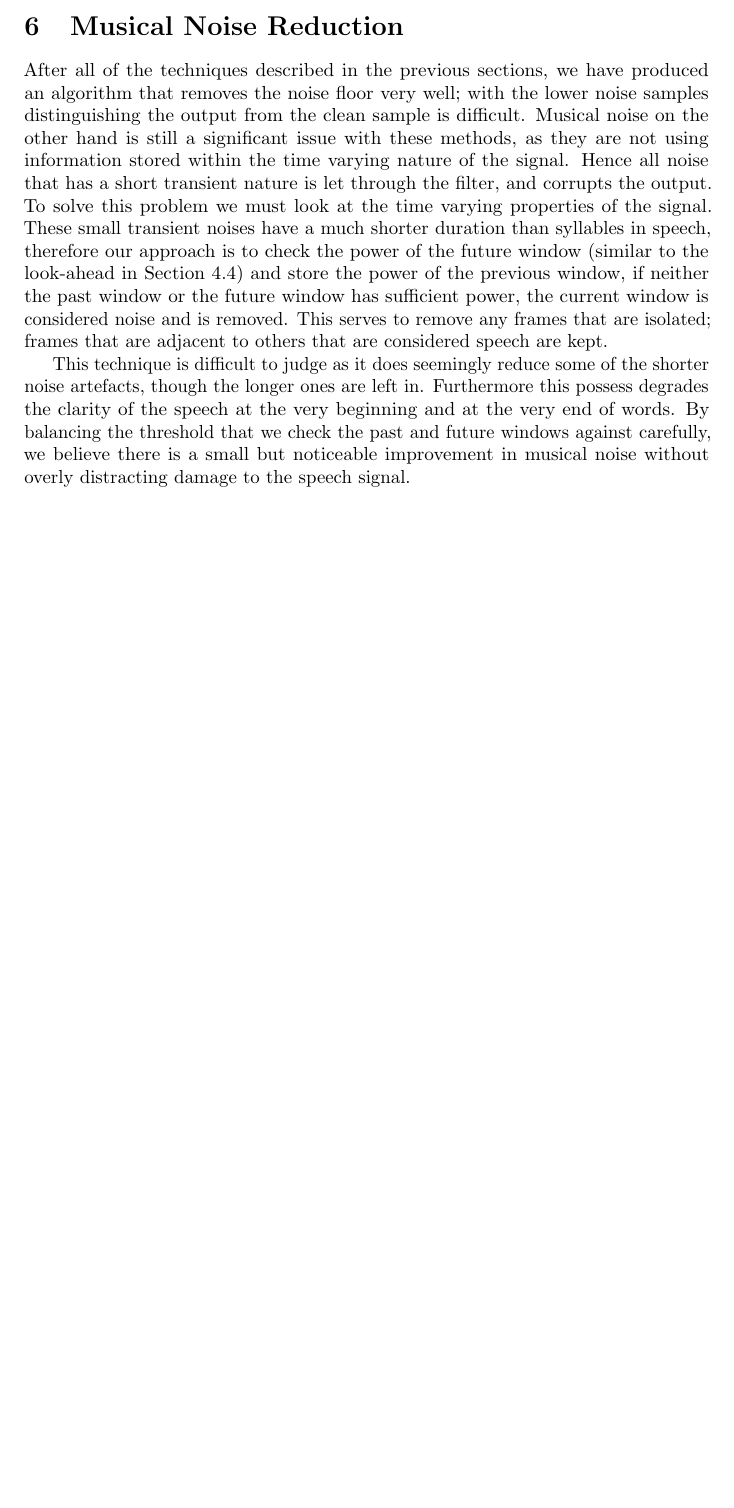
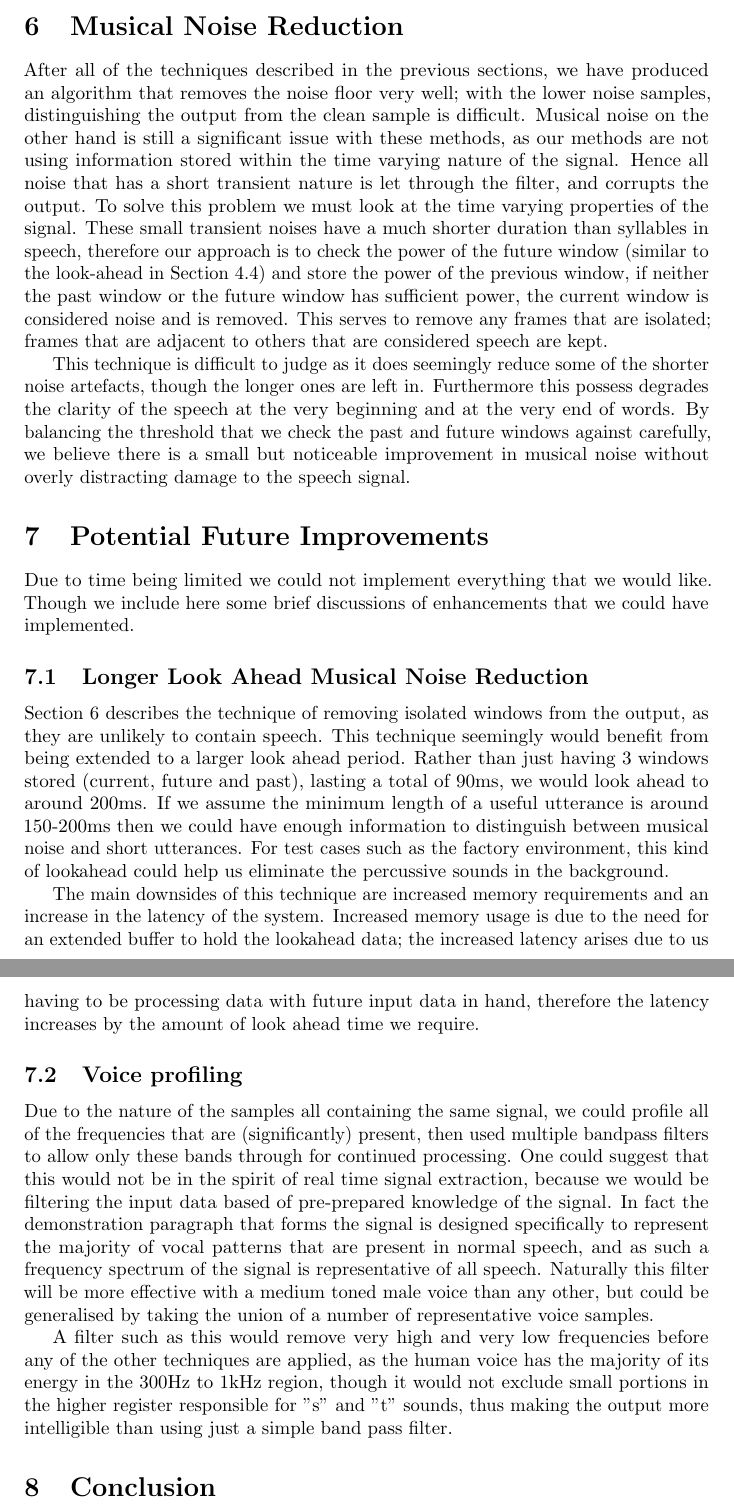
Before and after one commit to madcowswe/RTDSP_Project, a LaTeX document (report/RtdspProject.tex): part of page 5 of 8 before the commit and two parts of pages 6 and 7 of 10 after it, the two joined at a grey line, cut so that both start at the same text, the shorter picture padded with empty space. Compiled offline with pdfLaTeX.

Commit message:
further improvements

```diff
--- a/report/RtdspProject.tex
+++ b/report/RtdspProject.tex
@@ -192,10 +192,26 @@ This has the effect of making the sections with no speech completely silent, so
 A further improvement to this enhancement was to weight the threshold by the low pass filtered noise power (over all frequencies), such that when there is a large amount of noise the cut will be less aggressive. This is needed because when the noise is loud it is comparable to the signal, so if we cut just above the noise floor, we also cut some of the signal, this makes the speech harder to understand. It is in-fact better to leave a little bit of noise in this situation. When the noise power is low we can assume that the signal will dominate over the noise, and any bins that fall close to the noise floor can be removed without affecting the voice quality.
 
 \section{Musical Noise Reduction}
-After all of the techniques described in the previous sections, we have produced an algorithm that removes the noise floor very well; with the lower noise samples distinguishing the output from the clean sample is difficult. Musical noise on the other hand is still a significant issue with these methods, as they are not using information stored within the time varying nature of the signal. Hence all noise that has a short transient nature is let through the filter, and corrupts the output. To solve this problem we must look at the time varying properties of the signal. These small transient noises have a much shorter duration than syllables in speech, therefore our approach is to check the power of the future window (similar to the look-ahead in Section~\ref{sec:delayprepipe}) and store the power of the previous window, if neither the past window or the future window has sufficient power, the current window is considered noise and is removed. This serves to remove any frames that are isolated; frames that are adjacent to others that are considered speech are kept.
+\label{sec:musicalNoise}
+After all of the techniques described in the previous sections, we have produced an algorithm that removes the noise floor very well; with the lower noise samples, distinguishing the output from the clean sample is difficult. Musical noise on the other hand is still a significant issue with these methods, as our methods are not using information stored within the time varying nature of the signal. Hence all noise that has a short transient nature is let through the filter, and corrupts the output. To solve this problem we must look at the time varying properties of the signal. These small transient noises have a much shorter duration than syllables in speech, therefore our approach is to check the power of the future window (similar to the look-ahead in Section~\ref{sec:delayprepipe}) and store the power of the previous window, if neither the past window or the future window has sufficient power, the current window is considered noise and is removed. This serves to remove any frames that are isolated; frames that are adjacent to others that are considered speech are kept.
 
 This technique is difficult to judge as it does seemingly reduce some of the shorter noise artefacts, though the longer ones are left in. Furthermore this possess degrades the clarity of the speech at the very beginning and at the very end of words. By balancing the threshold that we check the past and future windows against carefully, we believe there is a small but noticeable improvement in musical noise without overly distracting damage to the speech signal.
 
+\section{Potential Future Improvements}
+
+Due to time being limited we could not implement everything that we would like. Though we include here some brief discussions of enhancements that we could have implemented.
+
+\subsection{Longer Look Ahead Musical Noise Reduction}
+Section~\ref{sec:musicalNoise} describes the technique of removing isolated windows from the output, as they are unlikely to contain speech. This technique seemingly would benefit from being extended to a larger look ahead period. Rather than just having 3 windows stored (current, future and past), lasting a total of 90ms, we would look ahead to around 200ms. If we assume the minimum length of a useful utterance is around 150-200ms then we could have enough information to distinguish between musical noise and short utterances. For test cases such as the factory environment, this kind of lookahead could help us eliminate the percussive sounds in the background.
+
+The main downsides of this technique are increased memory requirements and an increase in the latency of the system. Increased memory usage is due to the need for an extended buffer to hold the lookahead data; the increased latency arises due to us having to be processing data with future input data in hand, therefore the latency increases by the amount of look ahead time we require.
+
+\subsection{Voice profiling}
+Due to the nature of the samples all containing the same signal, we could profile all of the frequencies that are (significantly) present, then used multiple bandpass filters to allow only these bands through for continued processing. One could suggest that this would not be in the spirit of real time signal extraction, because we would be filtering the input data based of pre-prepared knowledge of the signal. In fact the demonstration paragraph that forms the signal is designed specifically to represent the majority of vocal patterns that are present in normal speech, and as such a frequency spectrum of the signal is representative of all speech. Naturally this filter will be more effective with a medium toned male voice than any other, but could be generalised by taking the union of a number of representative voice samples.
+
+A filter such as this would remove very high and very low frequencies before any of the other techniques are applied, as the human voice has the majority of its energy in the 300Hz to 1kHz region, though it would not exclude small portions in the higher register responsible for "s" and "t" sounds, thus making the output more intelligible than using just a simple band pass filter.
+
+\section{Conclusion}
 \clearpage
 
 \section{APPENDIX}
```
Also changed, not shown: report/RtdspProject.tex (4 more changed lines).
